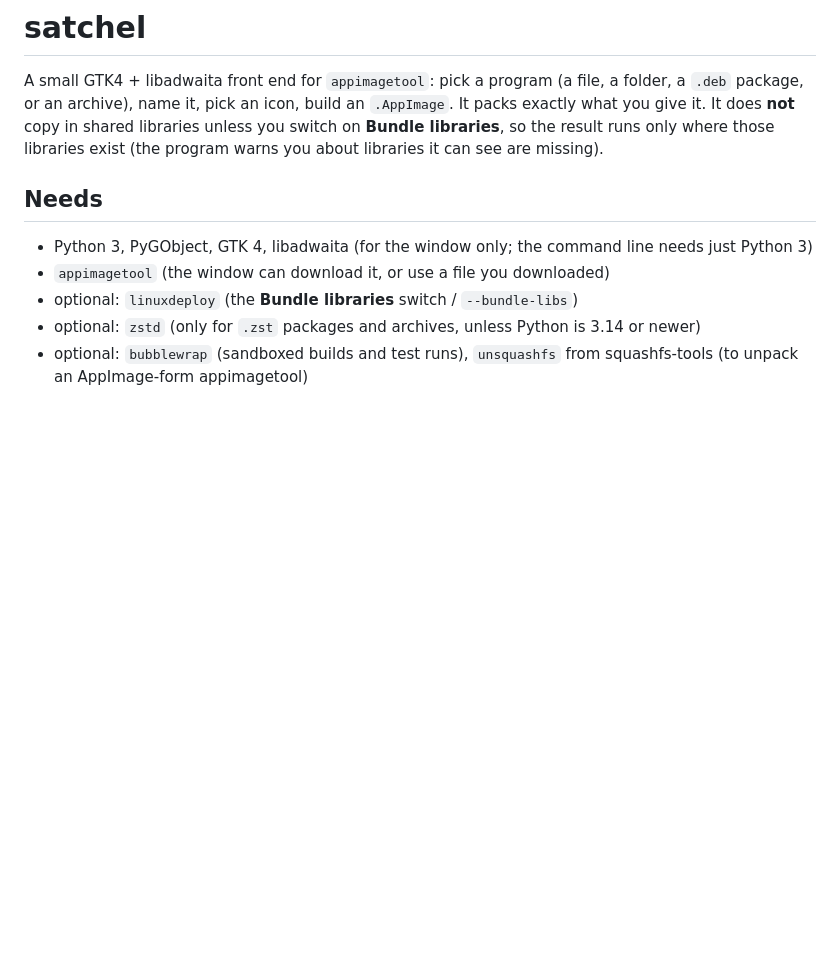
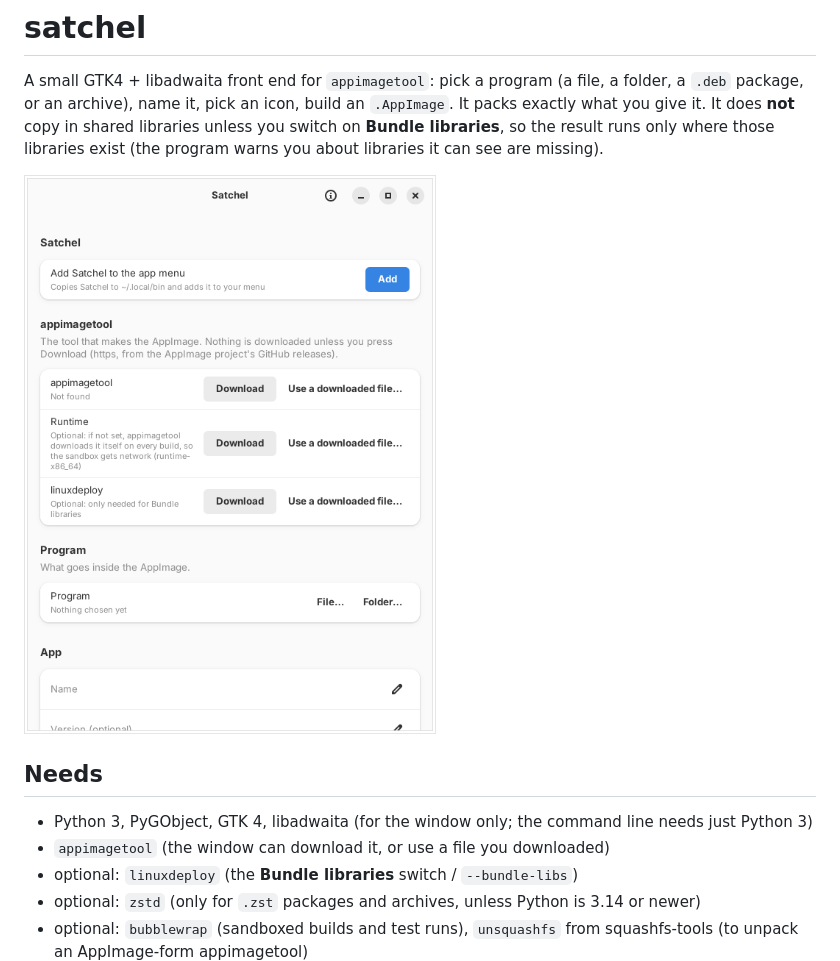
Before and after one commit to outusuke/satchel-appimage, a Markdown page: README.md, the part around the change. Drawn GitHub-style; pictures changed too: docs/screenshot.png (added); blank space fills up the shorter version.

Commit message:
Add window screenshot to README

```diff
--- a/README.md
+++ b/README.md
@@ -3,6 +3,8 @@
 A small GTK4 + libadwaita front end for `appimagetool`: pick a program (a file, a folder, a `.deb` package, or an archive), name it, pick an icon,
 build an `.AppImage`. It packs exactly what you give it. It does **not** copy in shared libraries unless you switch on **Bundle libraries**, so the result
 runs only where those libraries exist (the program warns you about libraries it can see are missing).
+
+![satchel window](docs/screenshot.png)
 
 ## Needs
 
```
